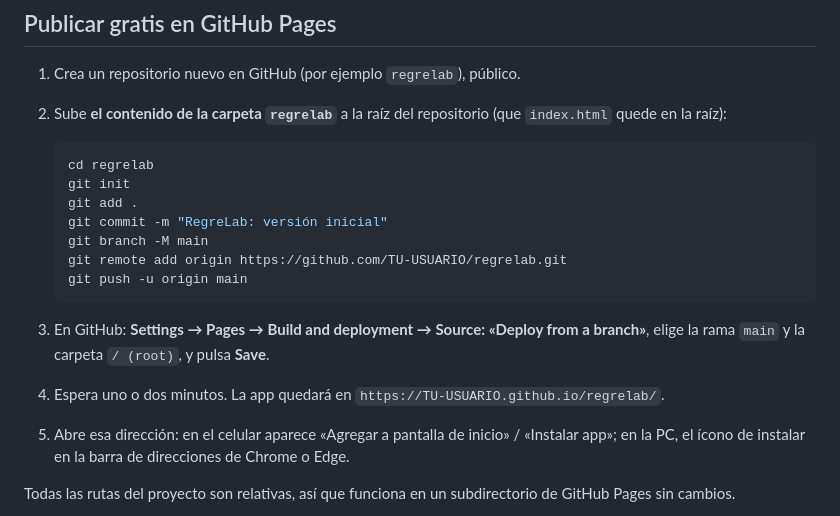
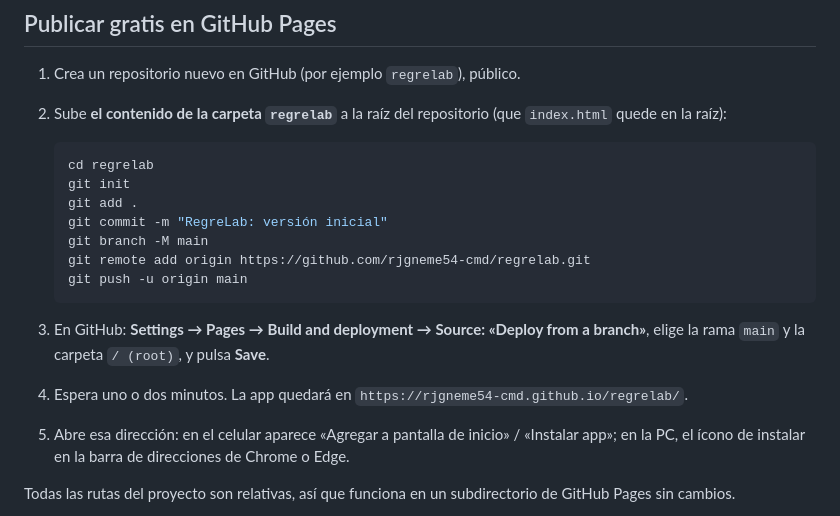
Before and after one commit to rjgneme54-cmd/regrelab, a Markdown page: README.md, the part around the change. GitHub-like rendering.

Commit message:
README: usuario real en los pasos de publicación
Co-Authored-By: Claude Sonnet 5.5 <noreply@anthropic.com>

````diff
--- a/README.md
+++ b/README.md
@@ -58,12 +58,12 @@ node js/tests.js
    git add .
    git commit -m "RegreLab: versión inicial"
    git branch -M main
-   git remote add origin https://github.com/TU-USUARIO/regrelab.git
+   git remote add origin https://github.com/rjgneme54-cmd/regrelab.git
    git push -u origin main
    ```
 
 3. En GitHub: **Settings → Pages → Build and deployment → Source: «Deploy from a branch»**, elige la rama `main` y la carpeta `/ (root)`, y pulsa **Save**.
-4. Espera uno o dos minutos. La app quedará en `https://TU-USUARIO.github.io/regrelab/`.
+4. Espera uno o dos minutos. La app quedará en `https://rjgneme54-cmd.github.io/regrelab/`.
 5. Abre esa dirección: en el celular aparece «Agregar a pantalla de inicio» / «Instalar app»; en la PC, el ícono de instalar en la barra de direcciones de Chrome o Edge.
 
 Todas las rutas del proyecto son relativas, así que funciona en un subdirectorio de GitHub Pages sin cambios.
````
